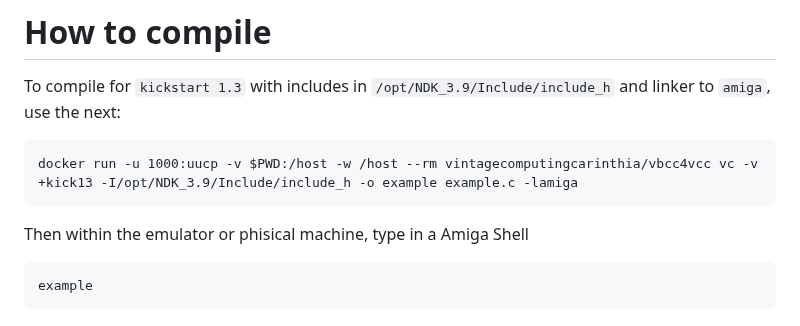
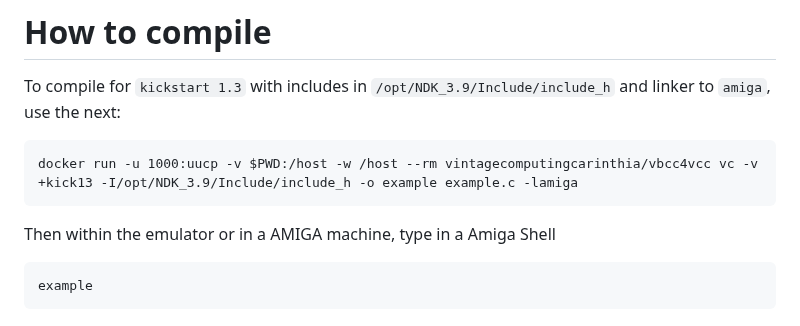
Before and after one commit to manuparra/amiga-apps, a Markdown page: README.md, the part around the change. Drawn GitHub-style.

````diff
--- a/README.md
+++ b/README.md
@@ -24,7 +24,7 @@ To compile for `kickstart 1.3` with includes in `/opt/NDK_3.9/Include/include_h`
 docker run -u 1000:uucp -v $PWD:/host -w /host --rm vintagecomputingcarinthia/vbcc4vcc vc -v +kick13 -I/opt/NDK_3.9/Include/include_h -o example example.c -lamiga
 ```
 
-Then within the emulator or phisical machine, type in a Amiga Shell
+Then within the emulator or in a AMIGA machine, type in a Amiga Shell
 
 ```
 example
````
